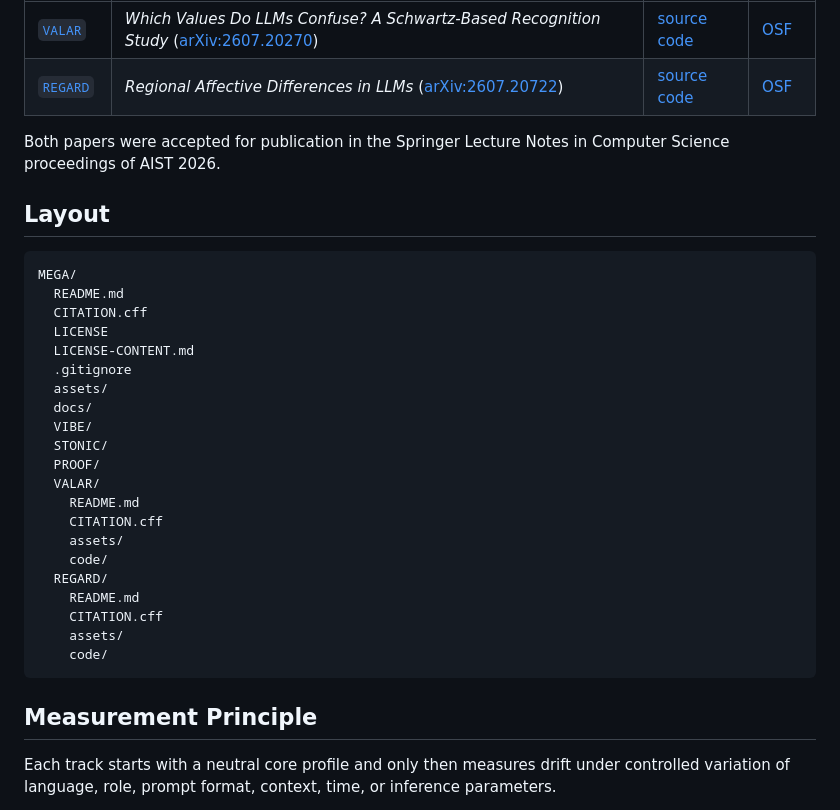
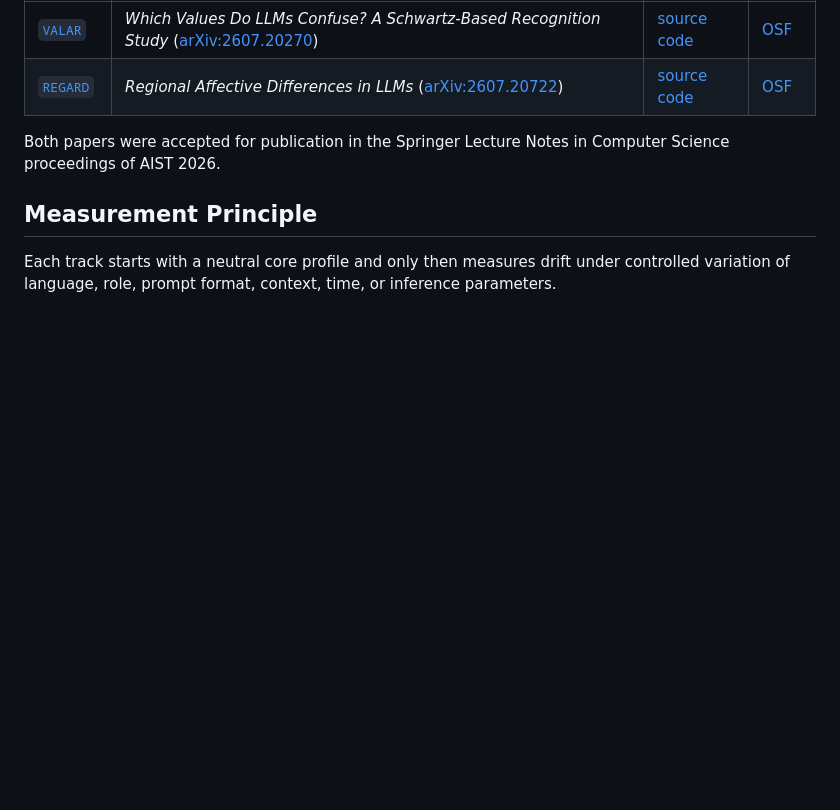
Before and after one commit to ikanam-ai/MEGA, a Markdown page: README.md, the part around the change. Drawn GitHub-style; blank space fills up the shorter version.

Commit message:
Remove repository layout from main README

````diff
--- a/README.md
+++ b/README.md
@@ -35,32 +35,6 @@ Paper PDFs are linked through arXiv rather than duplicated in this repository.
 
 Both papers were accepted for publication in the Springer Lecture Notes in
 Computer Science proceedings of AIST 2026.
-
-## Layout
-
-```text
-MEGA/
-  README.md
-  CITATION.cff
-  LICENSE
-  LICENSE-CONTENT.md
-  .gitignore
-  assets/
-  docs/
-  VIBE/
-  STONIC/
-  PROOF/
-  VALAR/
-    README.md
-    CITATION.cff
-    assets/
-    code/
-  REGARD/
-    README.md
-    CITATION.cff
-    assets/
-    code/
-```
 
 ## Measurement Principle
 
````
